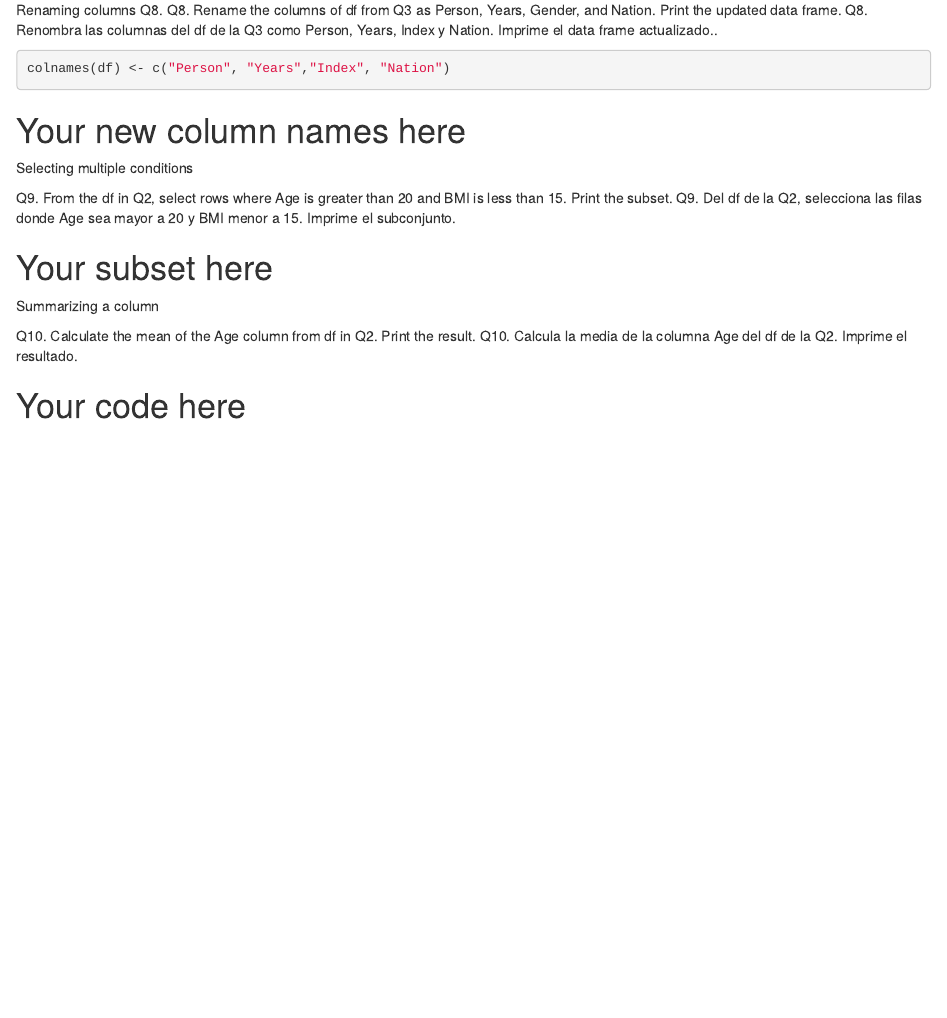
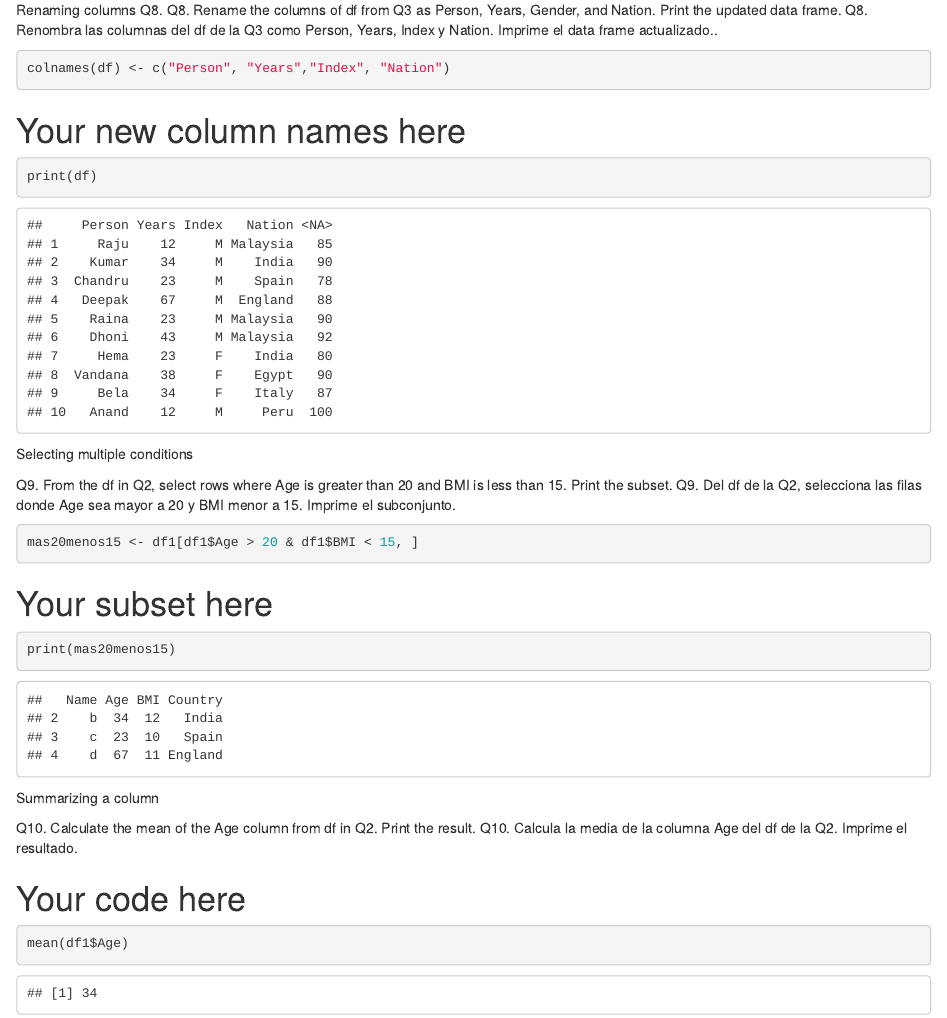
Before and after one commit to edgar2-1/La_cava_de_edgar, an R Markdown document (Assignment2.rmd): the page in a window 1100 px wide, from 4110 px down. Rendered offline with R 4.5, knitr and Pandoc, with nearby package versions.

Commit message:
Assignment 2

````diff
--- a/Assignment2.rmd
+++ b/Assignment2.rmd
@@ -154,20 +154,24 @@ Renaming columns Q8. Q8. Rename the columns of df from Q3 as Person, Years, Gend
 ```{r}
 colnames(df) <- c("Person", "Years","Index", "Nation")
 
-
-
-
-
 ```
 # Your new column names here
-
+```{r}
+print(df)
+```
 
 
 Selecting multiple conditions
 
 Q9. From the df in Q2, select rows where Age is greater than 20 and BMI is less than 15. Print the subset. Q9. Del df de la Q2, selecciona las filas donde Age sea mayor a 20 y BMI menor a 15. Imprime el subconjunto.
+```{r}
+mas20menos15 <- df1[df1$Age > 20 & df1$BMI < 15, ]
+```
 
 # Your subset here
+```{r}
+print(mas20menos15)
+```
 
 
 
@@ -176,3 +180,6 @@ Summarizing a column
 Q10. Calculate the mean of the Age column from df in Q2. Print the result. Q10. Calcula la media de la columna Age del df de la Q2. Imprime el resultado.
 
 # Your code here
+```{r}
+mean(df1$Age)
+```
````
Also changed, not shown: Assignment2.html (added).
